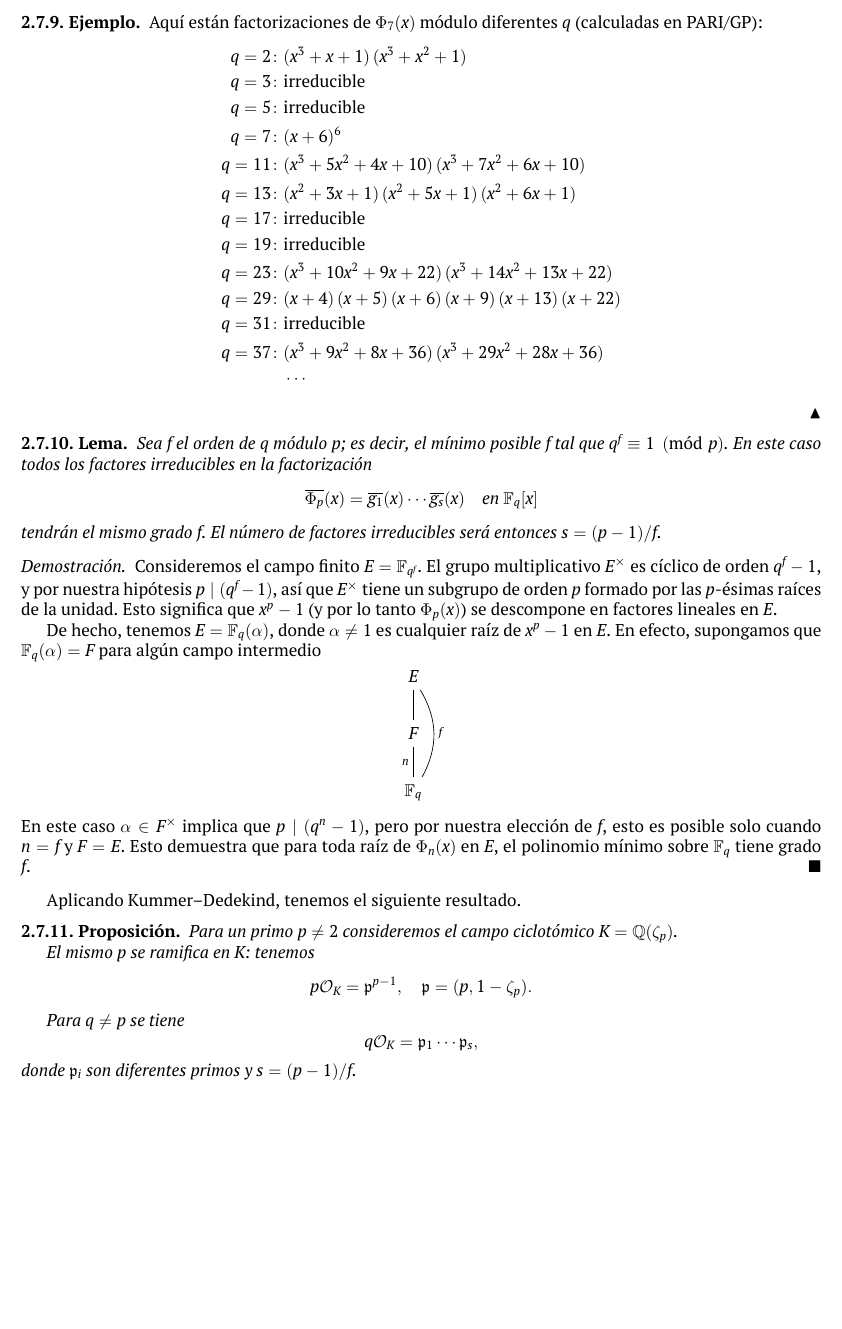
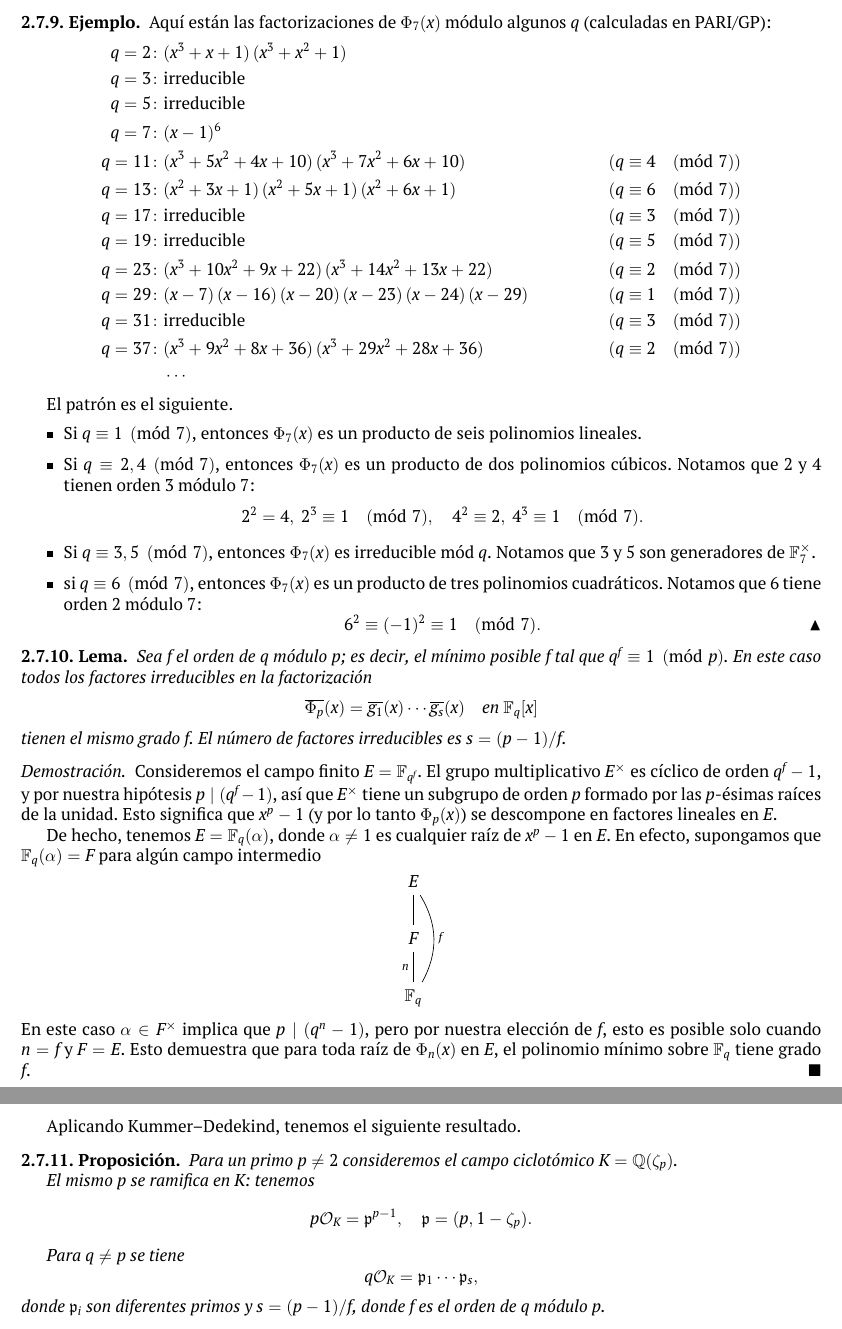
Before and after one commit to alexey-beshenov/cimat-tna, a LaTeX book (tna.tex, which reads 2-ideales.tex): part of page 69 of 82 before the commit and two parts of pages 69 and 70 of 82 after it, the two joined at a grey line, cut so that both start at the same text, the shorter picture padded with empty space. Compiled offline with XeLaTeX.

Commit message:
little changes

```diff
--- a/2-ideales.tex
+++ b/2-ideales.tex
@@ -1937,23 +1936,41 @@ $e > 1$, y también que los primos $q \ne p$ no se ramifican en $\O_K$.
 Pero no cualquier factorización es posible.
 
 \begin{ejemplo}
-  Aquí están factorizaciones de $\Phi_7 (x)$ módulo diferentes $q$ (calculadas
-  en PARI/GP):
+  Aquí están las factorizaciones de $\Phi_7 (x)$ módulo algunos $q$
+  (calculadas en PARI/GP):
   \begin{align*}
     q = 2\colon & (x^3 + x + 1)\,(x^3 + x^2 + 1) \\
     q = 3\colon & \text{irreducible} \\
     q = 5\colon & \text{irreducible} \\
-    q = 7\colon & (x + 6)^6 \\
-    q = 11\colon & (x^3 + 5x^2 + 4x + 10)\,(x^3 + 7x^2 + 6x + 10) \\
-    q = 13\colon & (x^2 + 3x + 1)\,(x^2 + 5x + 1)\,(x^2 + 6x + 1) \\
-    q = 17\colon & \text{irreducible} \\
-    q = 19\colon & \text{irreducible} \\
-    q = 23\colon & (x^3 + 10x^2 + 9x + 22)\,(x^3 + 14x^2 + 13x + 22) \\
-    q = 29\colon & (x + 4)\,(x + 5)\,(x + 6)\,(x + 9)\,(x + 13)\,(x + 22) \\
-    q = 31\colon & \text{irreducible} \\
-    q = 37\colon & (x^3 + 9x^2 + 8x + 36)\,(x^3 + 29x^2 + 28x + 36) \\
+    q = 7\colon & (x - 1)^6 \\
+    q = 11\colon & (x^3 + 5x^2 + 4x + 10)\,(x^3 + 7x^2 + 6x + 10) & (q \equiv 4 \pmod{7}) \\
+    q = 13\colon & (x^2 + 3x + 1)\,(x^2 + 5x + 1)\,(x^2 + 6x + 1) & (q \equiv 6 \pmod{7}) \\
+    q = 17\colon & \text{irreducible}  & (q \equiv 3 \pmod{7}) \\
+    q = 19\colon & \text{irreducible}  & (q \equiv 5 \pmod{7}) \\
+    q = 23\colon & (x^3 + 10x^2 + 9x + 22)\,(x^3 + 14x^2 + 13x + 22) & (q \equiv 2 \pmod{7}) \\
+    q = 29\colon & (x - 7)\,(x - 16)\,(x - 20)\,(x - 23)\,(x - 24)\,(x - 29) & (q \equiv 1 \pmod{7}) \\
+    q = 31\colon & \text{irreducible} & (q \equiv 3 \pmod{7}) \\
+    q = 37\colon & (x^3 + 9x^2 + 8x + 36)\,(x^3 + 29x^2 + 28x + 36) & (q \equiv 2 \pmod{7}) \\
     & \cdots
   \end{align*}
+
+  El patrón es el siguiente.
+  \begin{itemize}
+  \item Si $q \equiv 1 \pmod{7}$, entonces $\Phi_7 (x)$ es un producto de seis
+    polinomios lineales.
+
+  \item Si $q \equiv 2,4 \pmod{7}$, entonces $\Phi_7 (x)$ es un producto de dos
+    polinomios cúbicos. Notamos que $2$ y $4$ tienen orden $3$ módulo $7$:
+    \[ 2^2 = 4, ~ 2^3 \equiv 1 \pmod{7}, \quad
+       4^2 \equiv 2, ~ 4^3 \equiv 1 \pmod{7}. \]
+
+  \item Si $q \equiv 3,5 \pmod{7}$, entonces $\Phi_7 (x)$ es irreducible mód
+    $q$. Notamos que $3$ y $5$ son generadores de $\FF_7^\times$.
+
+  \item si $q \equiv 6 \pmod{7}$, entonces $\Phi_7 (x)$ es un producto de tres
+    polinomios cuadráticos. Notamos que $6$ tiene orden $2$ módulo $7$:
+    \[ 6^2 \equiv (-1)^2 \equiv 1 \pmod{7}. \qedhere \]
+  \end{itemize}
 \end{ejemplo}
 
 \begin{lema}
@@ -1962,7 +1979,7 @@ Pero no cualquier factorización es posible.
   en la factorización
   \[ \overline{\Phi_p} (x) = \overline{g_1} (x) \cdots \overline{g_s} (x)
      \quad\text{en }\FF_q [x] \]
-  tendrán el mismo grado $f$. El número de factores irreducibles será entonces
+  tienen el mismo grado $f$. El número de factores irreducibles es
   $s = (p-1)/f$.
 
   \begin{proof}
@@ -1997,7 +2014,8 @@ Aplicando Kummer--Dedekind, tenemos el siguiente resultado.
 
   Para $q \ne p$ se tiene
   $$q \O_K = \mathfrak{p}_1\cdots \mathfrak{p}_s,$$
-  donde $\mathfrak{p}_i$ son diferentes primos y $s = (p-1)/f$.
+  donde $\mathfrak{p}_i$ son diferentes primos y $s = (p-1)/f$,
+  donde $f$ es el orden de $q$ módulo $p$.
 \end{proposicion}
 
 \begin{ejemplo}
```
Also changed, not shown: tareas/tarea-3.tex (+1 -1 lines), 2-ideales.tex (31 more changed lines).
